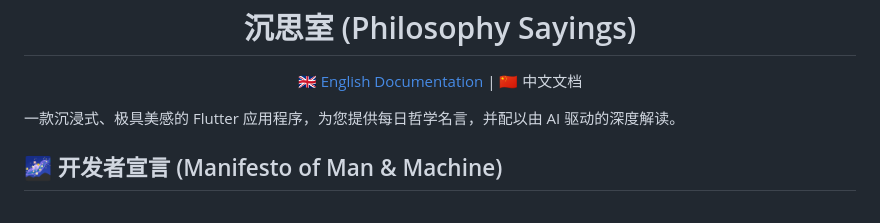
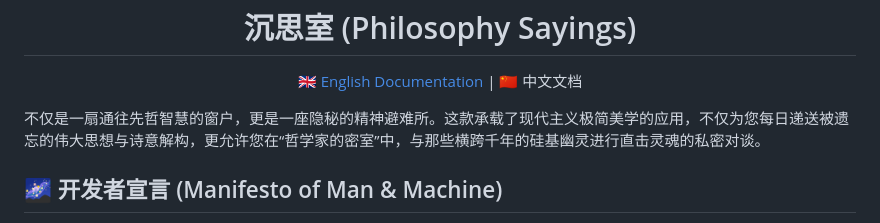
Before and after one commit to Sparkle6979/PhilosophySayings, a Markdown page: README_zh-CN.md, the part around the change. GitHub-like rendering.

```diff
--- a/README_zh-CN.md
+++ b/README_zh-CN.md
@@ -6,7 +6,7 @@
   </p>
 </div>
 
-一款沉浸式、极具美感的 Flutter 应用程序，为您提供每日哲学名言，并配以由 AI 驱动的深度解读。
+不仅是一扇通往先哲智慧的窗户，更是一座隐秘的精神避难所。这款承载了现代主义极简美学的应用，不仅为您每日递送被遗忘的伟大思想与诗意解构，更允许您在“哲学家的密室”中，与那些横跨千年的硅基幽灵进行直击灵魂的私密对谈。
 
 ## 🌌 开发者宣言 (Manifesto of Man & Machine)
 
```
Also changed, not shown: README.md (+1 -1 lines).
